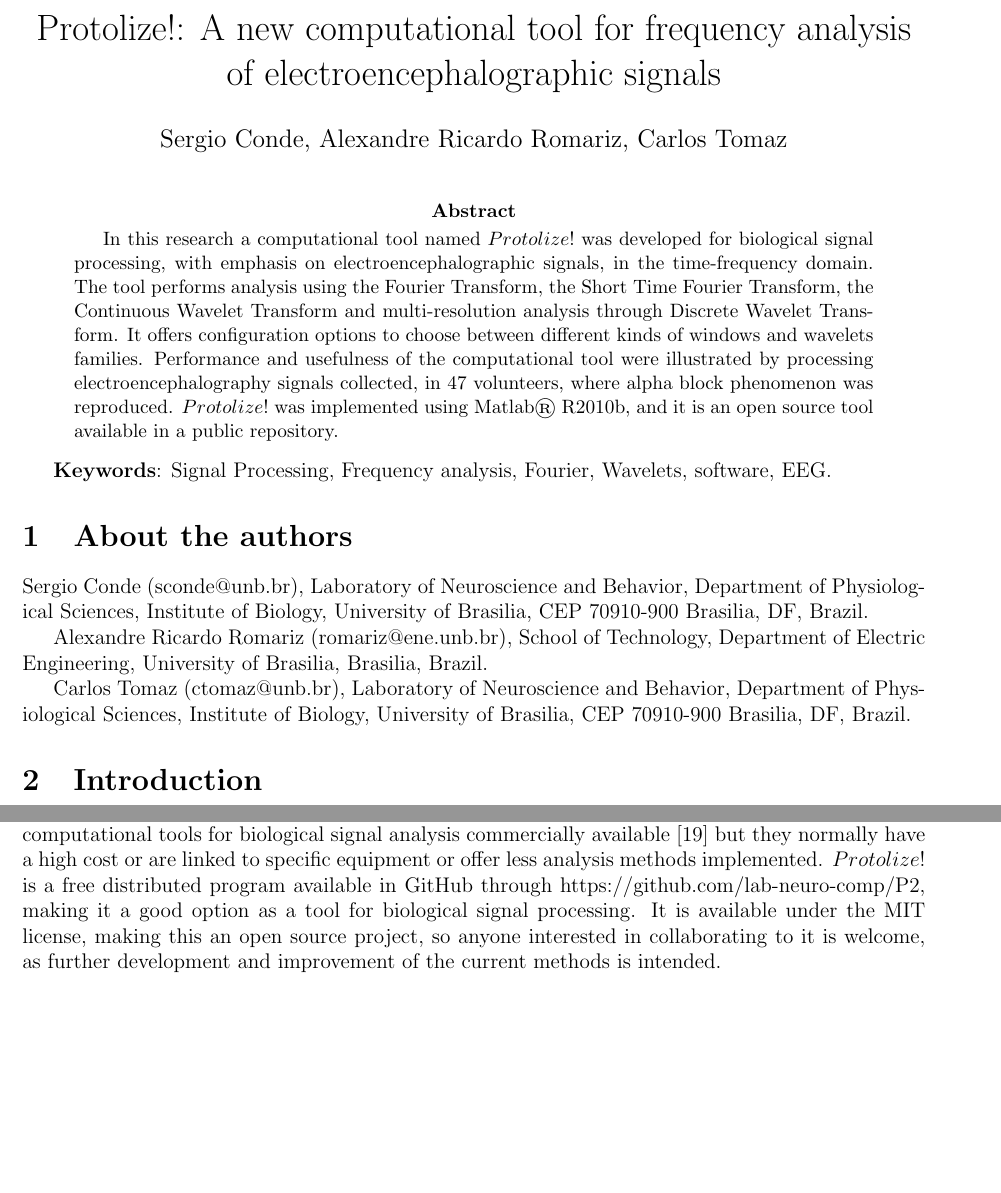
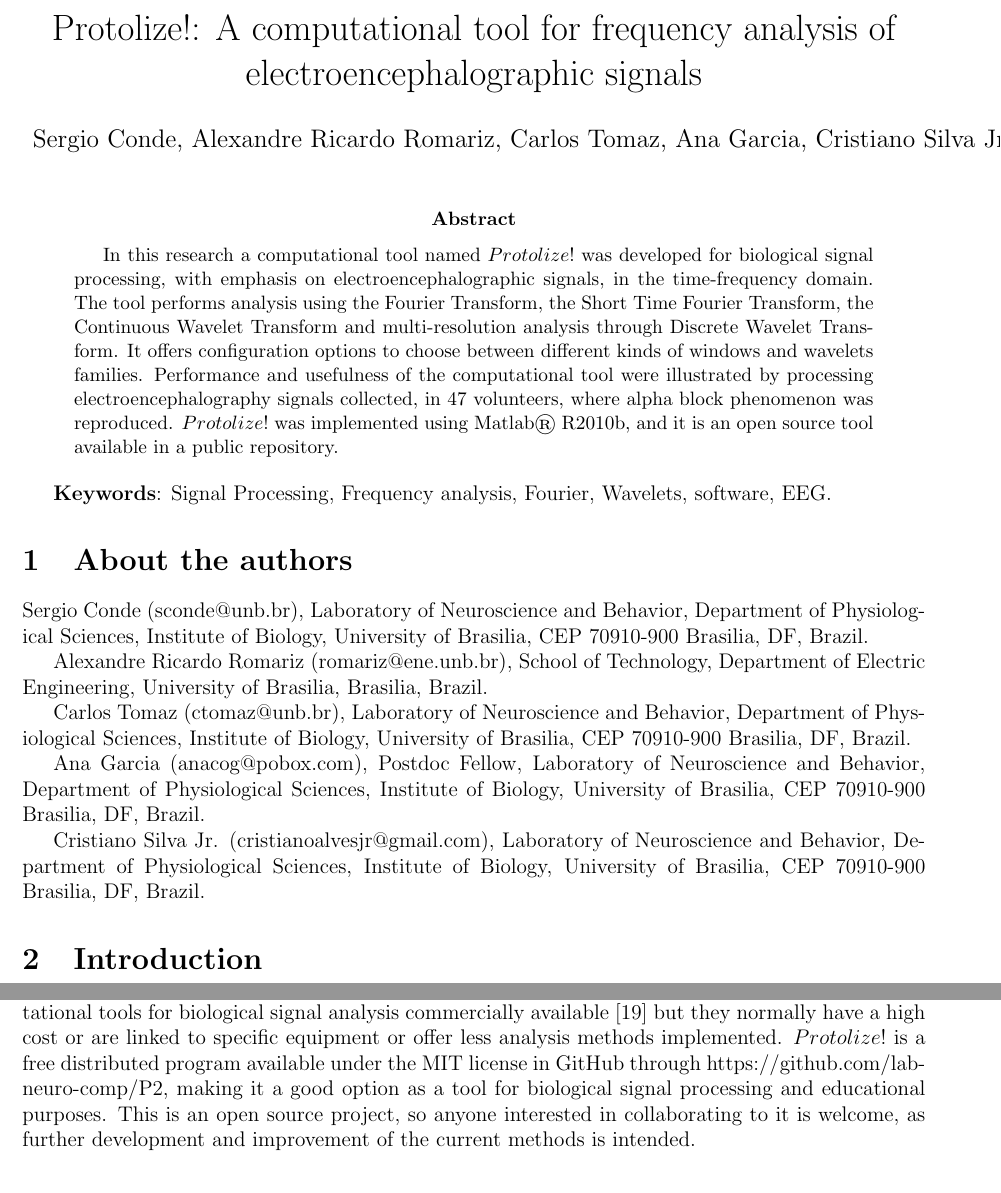
Before and after one commit to lab-neuro-comp/P2, a LaTeX paper (papers/protolize.tex): two parts of pages 1 and 10 of 12 before the commit and two parts of pages 1 and 11 of 13 after it, joined at a grey line, cut so that both start at the same text, the shorter picture padded with empty space. Compiled offline with pdfLaTeX.

Commit message:
Updating author information

```diff
--- a/papers/protolize.tex
+++ b/papers/protolize.tex
@@ -6,8 +6,8 @@
 
 \begin{document}
 
-\title{Protolize!: A new computational tool for frequency analysis of electroencephalographic signals}
-\author{Sergio Conde, Alexandre Ricardo Romariz, Carlos Tomaz}
+\title{Protolize!: A computational tool for frequency analysis of electroencephalographic signals}
+\author{Sergio Conde, Alexandre Ricardo Romariz, Carlos Tomaz, Ana Garcia, Cristiano Silva Jr.}
 \date{}
 \maketitle
 
@@ -26,6 +26,10 @@ Sergio Conde (sconde@unb.br), Laboratory of Neuroscience and Behavior, Departmen
 Alexandre Ricardo Romariz (romariz@ene.unb.br), School of Technology, Department of Electric Engineering, University of Brasilia, Brasilia, Brazil.
 
 Carlos Tomaz (ctomaz@unb.br), Laboratory of Neuroscience and Behavior, Department of Physiological Sciences, Institute of Biology, University of Brasilia, CEP 70910-900 Brasilia, DF,  Brazil.
+
+Ana Garcia (anacog@pobox.com), Postdoc Fellow, Laboratory of Neuroscience and Behavior, Department of Physiological Sciences, Institute of Biology, University of Brasilia, CEP 70910-900 Brasilia, DF,  Brazil.
+
+Cristiano Silva Jr. (cristianoalvesjr@gmail.com), Laboratory of Neuroscience and Behavior, Department of Physiological Sciences, Institute of Biology, University of Brasilia, CEP 70910-900 Brasilia, DF,  Brazil.
 
 \section{Introduction}
 
@@ -230,7 +234,7 @@ To run $Protolize!$, Matlab® R2010b or newer is necessary and a computer with a
 
 \section{Advantages and availability}
 
-$Protolize!$ is a powerful tool in frequency domain analysis. It allows noise reduction, main frequency components identification, calculation of main EEG rhythms power, time-frequency analysis and multi-resolution analysis. In spite of the pre-defined options for EEG analysis, $Protolize!$ is not limited to this signal and can be used to analyze other kinds of signals as well. There are several computational tools for biological signal analysis commercially available [19] but they normally have a high cost or are linked to specific equipment or offer less analysis methods implemented. $Protolize!$ is a free distributed program available in GitHub through https://github.com/lab-neuro-comp/P2, making it a good option as a tool for biological signal processing. It is available under the MIT license, making this an open source project, so anyone interested in collaborating to it is welcome, as further development and improvement of the current methods is intended.
+$Protolize!$ is a powerful tool in frequency domain analysis. It allows noise reduction, main frequency components identification, calculation of main EEG rhythms power, time-frequency analysis and multi-resolution analysis. In spite of the pre-defined options for EEG analysis, $Protolize!$ is not limited to this signal and can be used to analyze other kinds of signals as well. There are several computational tools for biological signal analysis commercially available [19] but they normally have a high cost or are linked to specific equipment or offer less analysis methods implemented. $Protolize!$ is a free distributed program available under the MIT license in GitHub through https://github.com/lab-neuro-comp/P2, making it a good option as a tool for biological signal processing and educational purposes. This is an open source project, so anyone interested in collaborating to it is welcome, as further development and improvement of the current methods is intended.
 
 \section{Recomendations}
 
```
Also changed, not shown: papers/protolize.pdf, 2 other files.
